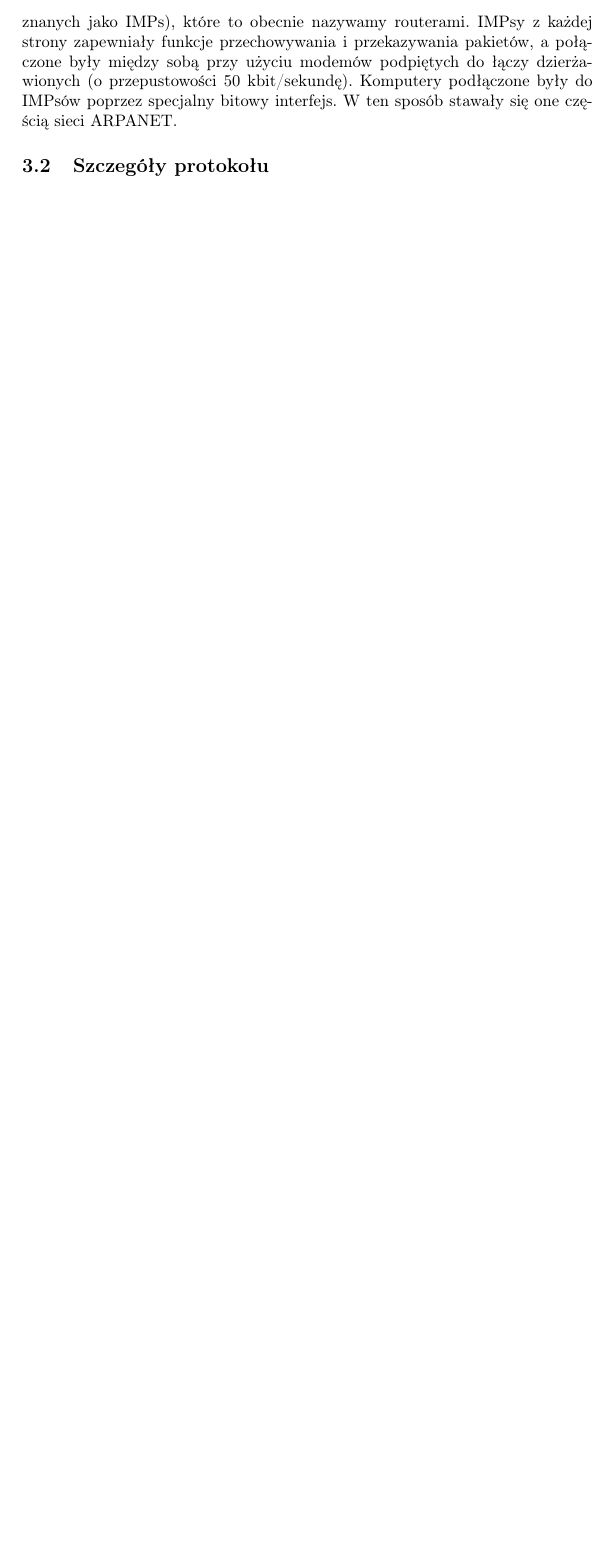
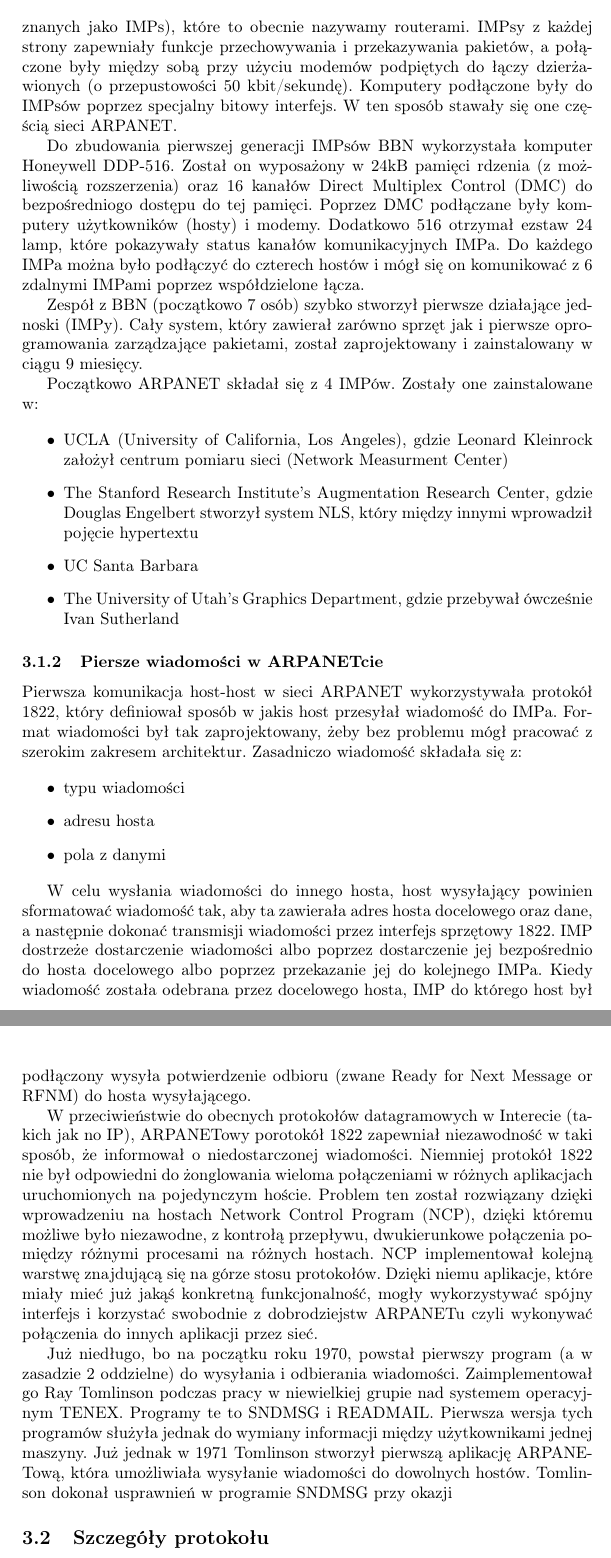
Before and after one commit to ravikumar10/mimeparser, a LaTeX document (docs/tex/t.tex, which reads docs/tex/x.tex): part of page 6 of 10 before the commit and two parts of pages 6 and 7 of 11 after it, the two joined at a grey line, cut so that both start at the same text, the shorter picture padded with empty space. Compiled offline with pdfLaTeX; the source files are stored in an older character set and shown here as Unicode.

Commit message:
kolejne czesci tekstu

```diff
--- a/docs/tex/x.tex
+++ b/docs/tex/x.tex
@@ -118,6 +118,77 @@
 przy użyciu modemów podpiętych do łączy dzierżawionych (o przepustowości 50
 kbit/sekundę). Komputery podłączone były do IMPsów poprzez specjalny bitowy
 interfejs. W ten sposób stawały się one częścią sieci ARPANET.
+
+Do zbudowania pierwszej generacji IMPsów BBN wykorzystała komputer Honeywell
+DDP-516. Został on wyposażony w 24kB pamięci rdzenia (z możliwością
+rozszerzenia) oraz 16 kanałów Direct Multiplex Control (DMC) do bezpośredniogo
+dostępu do tej pamięci. Poprzez DMC podłączane były komputery użytkowników
+(hosty) i modemy. Dodatkowo 516 otrzymał ezstaw 24 lamp, które pokazywały
+status kanałów komunikacyjnych IMPa. Do każdego IMPa można było podłączyć do
+czterech hostów i mógł się on komunikować z 6 zdalnymi IMPami poprzez
+współdzielone łącza.
+
+Zespół z BBN (początkowo 7 osób) szybko stworzył pierwsze działające jednoski
+(IMPy). Cały system, który zawierał zarówno sprzęt jak i pierwsze
+oprogramowania zarządzające pakietami, został zaprojektowany i zainstalowany w
+ciągu 9 miesięcy.
+
+Początkowo ARPANET składał się z 4 IMPów. Zostały one zainstalowane w:
+
+\begin{itemize}
+  \item UCLA (University of California, Los Angeles), gdzie Leonard Kleinrock
+  założył centrum pomiaru sieci (Network Measurment Center)
+  \item The Stanford Research Institute's Augmentation Research Center, gdzie
+  Douglas Engelbert stworzył system NLS, który między innymi wprowadził pojęcie
+  hypertextu
+  \item UC Santa Barbara
+  \item The University of Utah's Graphics Department, gdzie przebywał ówcześnie
+  Ivan Sutherland
+\end{itemize}
+
+\subsubsection{Piersze wiadomości w ARPANETcie}
+
+Pierwsza komunikacja host-host w sieci ARPANET wykorzystywała protokół 1822,
+który definiował sposób w jakis host przesyłał wiadomość do IMPa. Format
+wiadomości był tak zaprojektowany, żeby bez problemu mógł pracować z szerokim
+zakresem architektur. Zasadniczo wiadomość składała się z:
+
+\begin{itemize}
+  \item typu wiadomości
+  \item adresu hosta
+  \item pola z danymi
+\end{itemize}
+
+W celu wysłania wiadomości do innego hosta, host wysyłający powinien sformatować
+wiadomość tak, aby ta zawierała adres hosta docelowego oraz dane, a następnie
+dokonać transmisji wiadomości przez interfejs sprzętowy 1822. IMP dostrzeże
+dostarczenie wiadomości albo poprzez dostarczenie jej bezpośrednio do hosta
+docelowego albo poprzez przekazanie jej do kolejnego IMPa. Kiedy wiadomość
+została odebrana przez docelowego hosta, IMP do którego host był podłączony
+wysyła potwierdzenie odbioru (zwane Ready for Next Message or RFNM) do hosta
+wysyłającego.
+
+W przeciwieństwie do obecnych protokołów datagramowych w Interecie (takich jak
+no IP), ARPANETowy porotokół 1822 zapewniał niezawodność w taki sposób, że
+informował o niedostarczonej wiadomości. Niemniej protokół 1822 nie był
+odpowiedni do żonglowania wieloma połączeniami w różnych aplikacjach
+uruchomionych na pojedynczym hoście. Problem ten został rozwiązany dzięki
+wprowadzeniu na hostach Network Control Program (NCP), dzięki któremu możliwe
+było niezawodne, z kontrołą przepływu, dwukierunkowe połączenia pomiędzy
+różnymi procesami na różnych hostach. NCP implementował kolejną warstwę
+znajdującą się na górze stosu protokołów. Dzięki niemu aplikacje, które miały
+mieć już jakąś konkretną funkcjonalność, mogły wykorzystywać spójny interfejs i
+korzystać swobodnie z dobrodziejstw ARPANETu czyli wykonywać połączenia do
+innych aplikacji przez sieć.
+
+Już niedługo, bo na początku roku 1970, powstał pierwszy program (a w
+zasadzie 2 oddzielne) do wysyłania i odbierania wiadomości. Zaimplementował go
+Ray Tomlinson podczas pracy w niewielkiej grupie nad systemem operacyjnym
+TENEX. Programy te to SNDMSG i READMAIL. Pierwsza wersja tych programów służyła
+jednak do wymiany informacji między użytkownikami jednej maszyny. Już jednak w
+1971 Tomlinson stworzył pierwszą aplikację ARPANETową, która umożliwiała
+wysyłanie wiadomości do dowolnych hostów. Tomlinson dokonał usprawnień w
+programie SNDMSG przy okazji
 
 
 
```
Also changed, not shown: docs/tex/t.bib (+1 -0 lines), docs/tex/t.pdf, docs/tex/x.tex (2 more changed lines).
